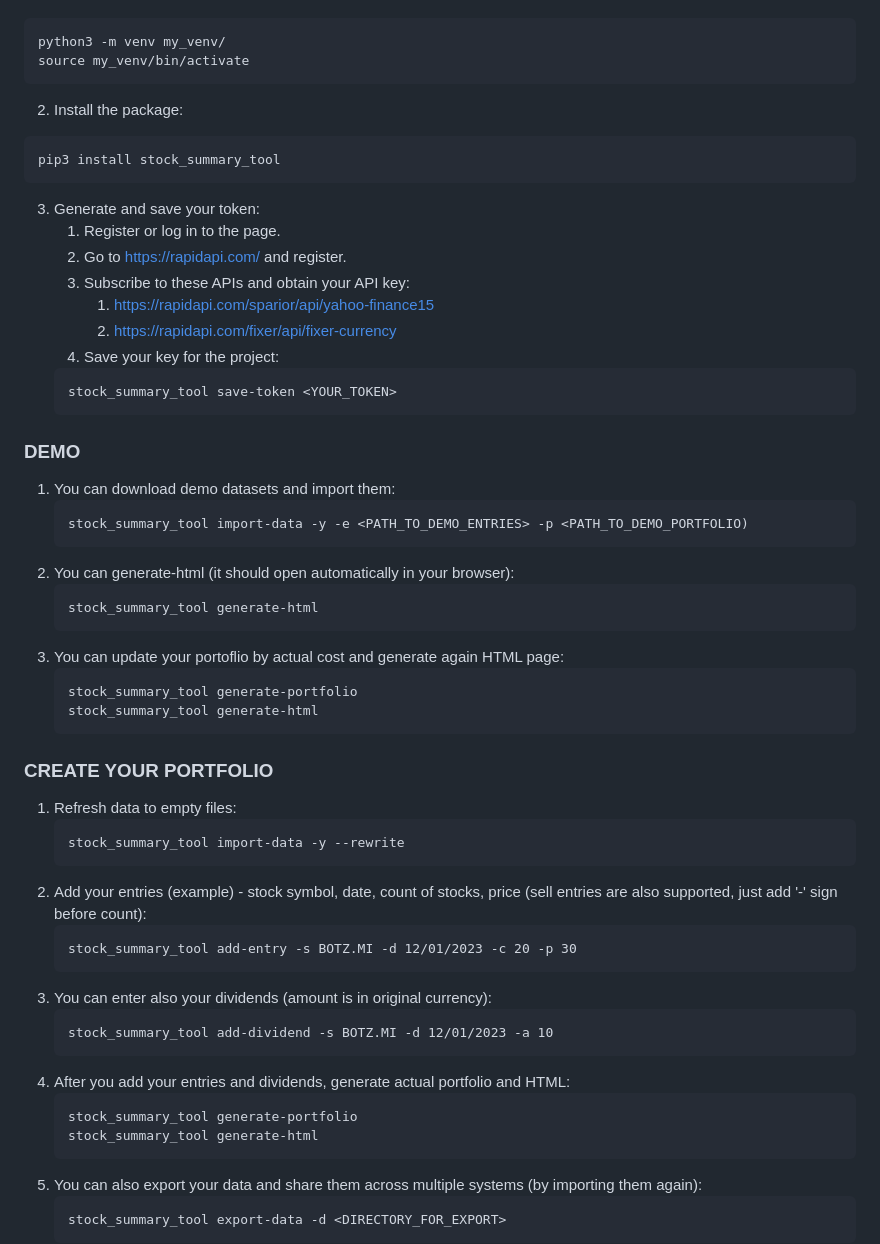
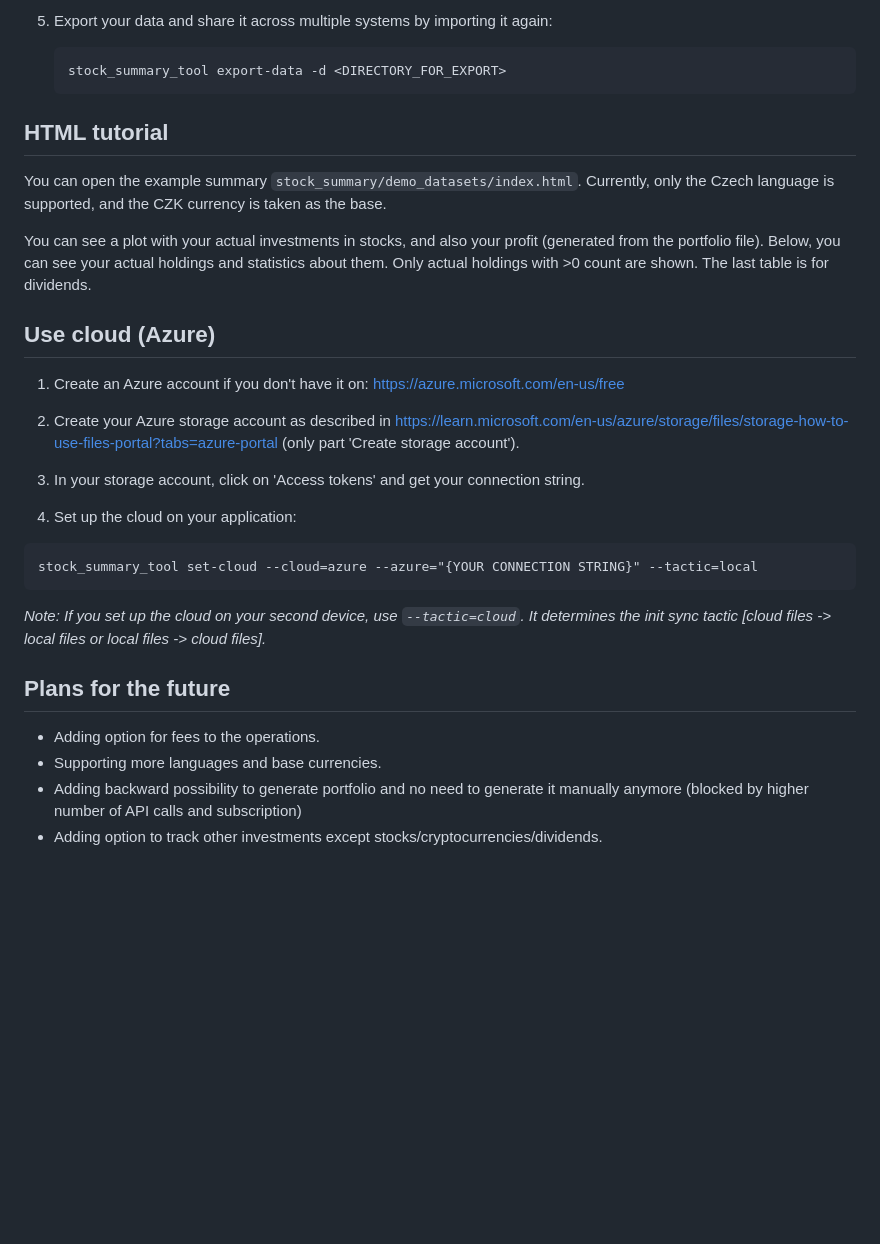
Before and after one commit to simonf-dev/akcie, a Markdown page: README.md, the part around the change printed below. GitHub-like rendering; blank space fills up the shorter version.

Commit message:
Update README.md for better readability

````diff
--- a/README.md
+++ b/README.md
@@ -5,58 +89,32 @@
+5. Export your data and share it across multiple systems by importing it again:
+
+    ```
+    stock_summary_tool export-data -d <DIRECTORY_FOR_EXPORT>
+    ```
+
+## HTML tutorial
+
+You can open the example summary `stock_summary/demo_datasets/index.html`. Currently, only the Czech language is supported, and the CZK currency is taken as the base.
+
+You can see a plot with your actual investments in stocks, and also your profit (generated from the portfolio file). Below, you can see your actual holdings and statistics about them. Only actual holdings with >0 count are shown. The last table is for dividends.
+
+## Use cloud (Azure)
+1. Create an Azure account if you don't have it on: https://azure.microsoft.com/en-us/free
+
+2. Create your Azure storage account as described in https://learn.microsoft.com/en-us/azure/storage/files/storage-how-to-use-files-portal?tabs=azure-portal (only part 'Create storage account').
+
+3. In your storage account, click on 'Access tokens' and get your connection string.
+
+4. Set up the cloud on your application:
 ```
-python3 -m venv my_venv/
-source my_venv/bin/activate
+stock_summary_tool set-cloud --cloud=azure --azure="{YOUR CONNECTION STRING}" --tactic=local
 ```
-2. Install the package:
-```
-pip3 install stock_summary_tool
-```
-3. Generate and save your token:
-   1. Register or log in to the page.
-   2. Go to https://rapidapi.com/ and register.
-   3. Subscribe to these APIs and obtain your API key:
-      1. https://rapidapi.com/sparior/api/yahoo-finance15
-      2. https://rapidapi.com/fixer/api/fixer-currency
-   4. Save your key for the project:
-   ```
-   stock_summary_tool save-token <YOUR_TOKEN>
-   ```
-### DEMO
+*Note: If you set up the cloud on your second device, use `--tactic=cloud`. It determines the init sync tactic [cloud files -> local files or local files -> cloud files].*
 
-1. You can download demo datasets and import them:
-   ```
-   stock_summary_tool import-data -y -e <PATH_TO_DEMO_ENTRIES> -p <PATH_TO_DEMO_PORTFOLIO)
-   ```
-2. You can generate-html (it should open automatically in your browser):
-   ```
-   stock_summary_tool generate-html
-   ```
-3. You can update your portoflio by actual cost and generate again HTML page:
-   ```
-   stock_summary_tool generate-portfolio
-   stock_summary_tool generate-html
-   ```
 
-### CREATE YOUR PORTFOLIO
+## Plans for the future
+- Adding option for fees to the operations.
+- Supporting more languages and base currencies.
+- Adding backward possibility to generate portfolio and no need to generate it manually anymore (blocked by higher number of API calls and subscription)
+- Adding option to track other investments except stocks/cryptocurrencies/dividends.
 
-1. Refresh data to empty files:
-   ```
-   stock_summary_tool import-data -y --rewrite
-   ```
-2. Add your entries (example) - stock symbol, date, count of stocks, price (sell entries are also supported, just add '-' sign before count):
-   ```
-   stock_summary_tool add-entry -s BOTZ.MI -d 12/01/2023 -c 20 -p 30
-   ```
-3. You can enter also your dividends (amount is in original currency):
-   ```
-   stock_summary_tool add-dividend -s BOTZ.MI -d 12/01/2023 -a 10
-   ```
-4. After you add your entries and dividends, generate actual portfolio and HTML:
-   ```
-   stock_summary_tool generate-portfolio
-   stock_summary_tool generate-html
-   ```
-5. You can also export your data and share them across multiple systems (by importing them again):
-   ```
-   stock_summary_tool export-data -d <DIRECTORY_FOR_EXPORT>
-   ```
-
````
Also changed, not shown: other parts of README.md (+87 -30 lines).
